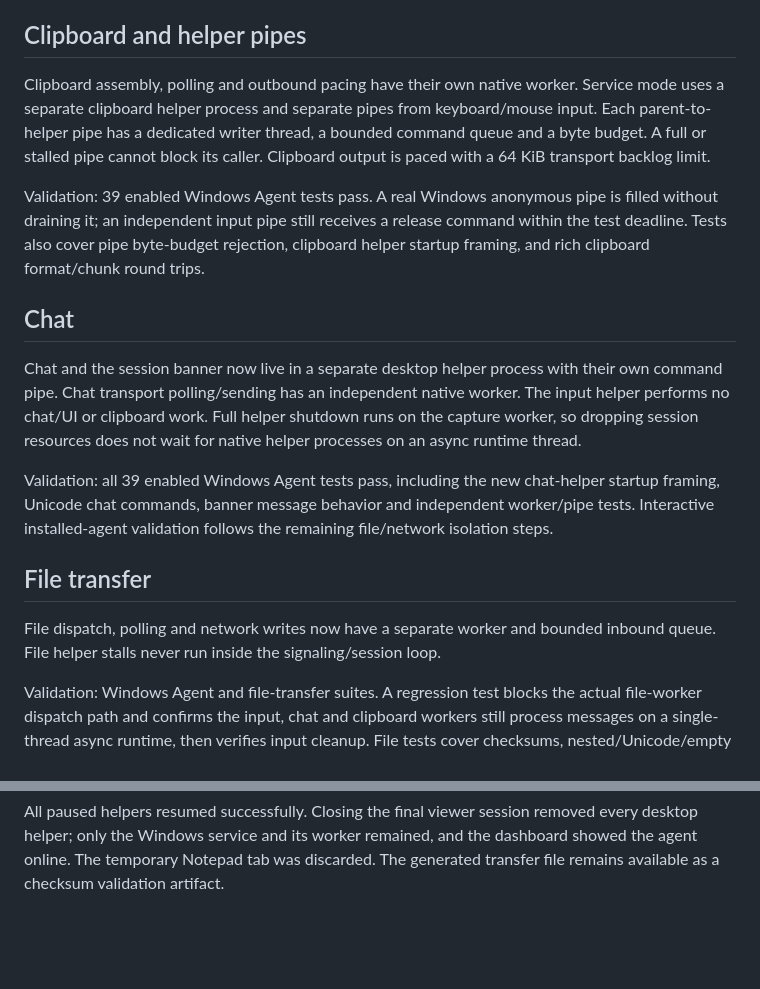
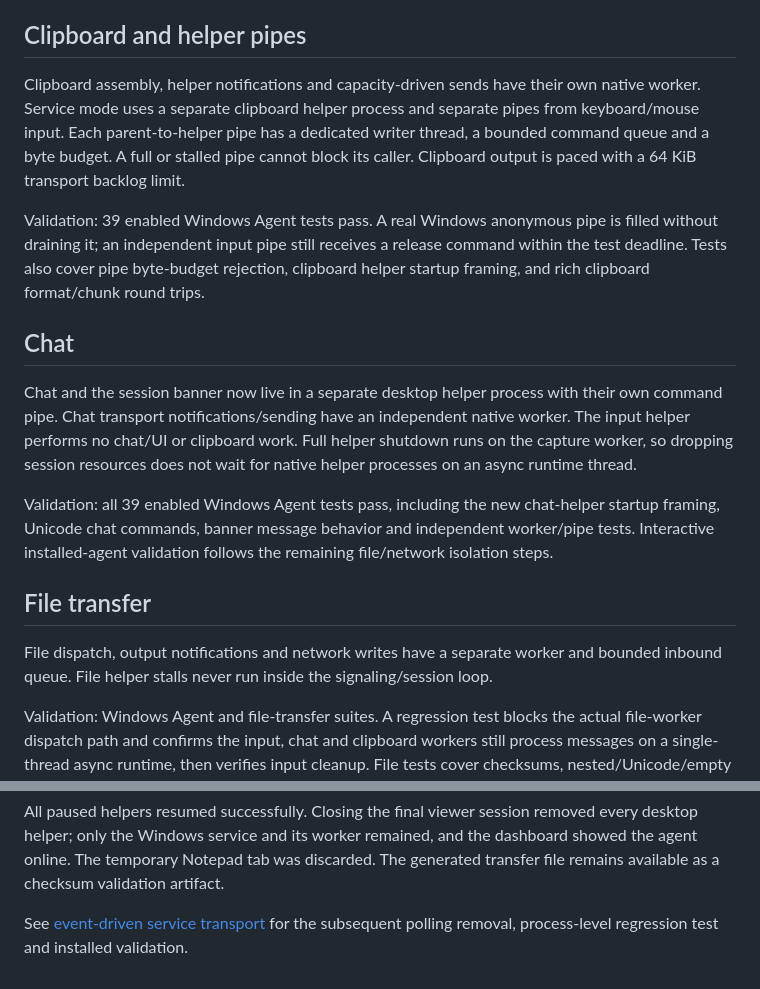
Before and after one commit to gccody/MeshRMM, a Markdown page: docs/agent-isolation.md, 2 parts joined by grey strips. Drawn GitHub-style; blank space fills up the shorter version.

```diff
--- a/docs/agent-isolation.md
+++ b/docs/agent-isolation.md
@@ -42,7 +42,7 @@ cleanup.
 
 ## Clipboard and helper pipes
 
-Clipboard assembly, polling and outbound pacing have their own native worker.
+Clipboard assembly, helper notifications and capacity-driven sends have their own native worker.
 Service mode uses a separate clipboard helper process and separate pipes from
 keyboard/mouse input. Each parent-to-helper pipe has a dedicated writer thread,
 a bounded command queue and a byte budget. A full or stalled pipe cannot block
@@ -56,7 +56,7 @@ clipboard helper startup framing, and rich clipboard format/chunk round trips.
 ## Chat
 
 Chat and the session banner now live in a separate desktop helper process with
-their own command pipe. Chat transport polling/sending has an independent native
+their own command pipe. Chat transport notifications/sending have an independent native
 worker. The input helper performs no chat/UI or clipboard work. Full helper
 shutdown runs on the capture worker, so dropping session resources does not wait
 for native helper processes on an async runtime thread.
@@ -68,8 +68,8 @@ file/network isolation steps.
 
 ## File transfer
 
-File dispatch, polling and network writes now have a separate worker and bounded
-inbound queue. File helper stalls never run inside the signaling/session loop.
+File dispatch, output notifications and network writes have a separate worker and
+bounded inbound queue. File helper stalls never run inside the signaling/session loop.
 
 Validation: Windows Agent and file-transfer suites. A regression test blocks the
 actual file-worker dispatch path and confirms the input, chat and clipboard
@@ -156,3 +156,6 @@ All paused helpers resumed successfully. Closing the final viewer session remove
 every desktop helper; only the Windows service and its worker remained, and the
 dashboard showed the agent online. The temporary Notepad tab was discarded.
 The generated transfer file remains available as a checksum validation artifact.
+
+See [event-driven service transport](event-driven-services.md) for the subsequent
+polling removal, process-level regression test and installed validation.
```
Also changed, not shown: docs/event-driven-services.md (+30 -0 lines).
